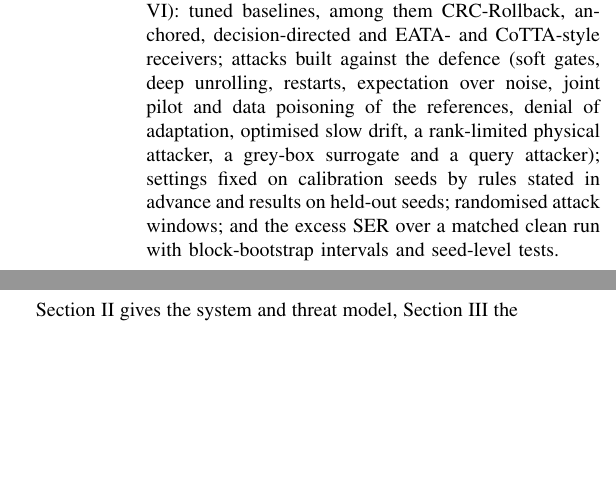
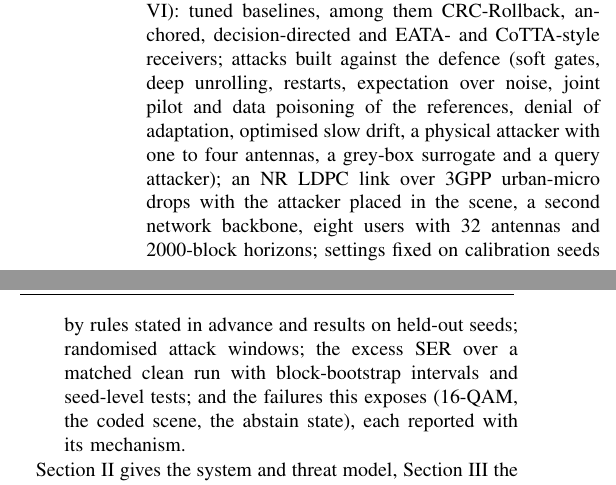
Before and after one commit to abraheemrashid99-sys/Citradel-Rx, a LaTeX paper (paper/main.tex): two parts of the columns of page 2 of 14, joined at a grey line, cut so that both start at the same text, the shorter picture padded with empty space. Compiled offline with pdfLaTeX.

Commit message:
Paper: contributions list covers the second campaign
Co-Authored-By: Claude Opus 5.5 <noreply@anthropic.com>
Claude-Session: https://claude.ai/code/session_014LiDyft9H5r68QLPkpAAJF

```diff
--- a/paper/main.tex
+++ b/paper/main.tex
@@ -169,10 +169,12 @@ and a CRC threshold derived from the pass-fraction statistics, which adapts to t
 tuned baselines, among them CRC-Rollback, anchored, decision-directed and EATA- and CoTTA-style
 receivers; attacks built against the defence (soft gates, deep unrolling, restarts, expectation
 over noise, joint pilot and data poisoning of the references, denial of adaptation, optimised slow
-drift, a rank-limited physical attacker, a grey-box surrogate and a query attacker); settings
-fixed on calibration seeds by rules stated in advance and results on held-out seeds;
-randomised attack windows; and the excess SER over a matched clean run with block-bootstrap
-intervals and seed-level tests.
+drift, a physical attacker with one to four antennas, a grey-box surrogate and a query attacker);
+an NR LDPC link over 3GPP urban-micro drops with the attacker placed in the scene, a second network
+backbone, eight users with 32 antennas and 2000-block horizons; settings fixed on calibration seeds
+by rules stated in advance and results on held-out seeds; randomised attack windows; the excess SER
+over a matched clean run with block-bootstrap intervals and seed-level tests; and the failures this
+exposes (16-QAM, the coded scene, the abstain state), each reported with its mechanism.
 \end{enumerate}
 
 Section~\ref{sec:model} gives the system and threat model, Section~\ref{sec:citadel} the receiver,
```
Also changed, not shown: paper/main.pdf, paper/main.tex (2 more changed lines).
